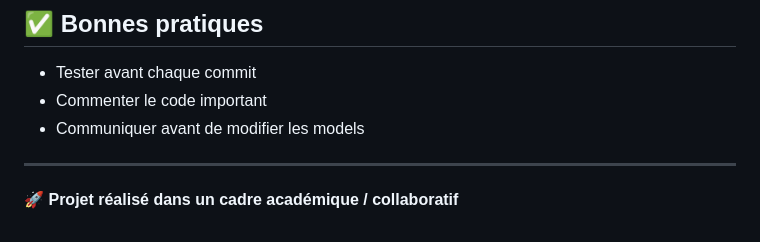
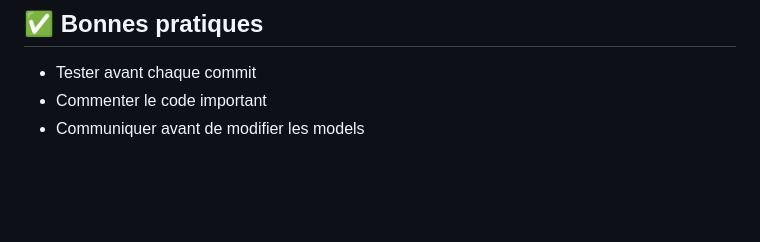
Before and after one commit to Rosvel4044/e_agri, a Markdown page: README.md, the part around the change. Rendered like a GitHub page; blank space fills up the shorter version.

```diff
--- a/README.md
+++ b/README.md
@@ -186,7 +186,3 @@ git push origin feature/nom_fonctionnalite
 * Tester avant chaque commit
 * Commenter le code important
 * Communiquer avant de modifier les models
-
----
-
-🚀 **Projet réalisé dans un cadre académique / collaboratif**
```
